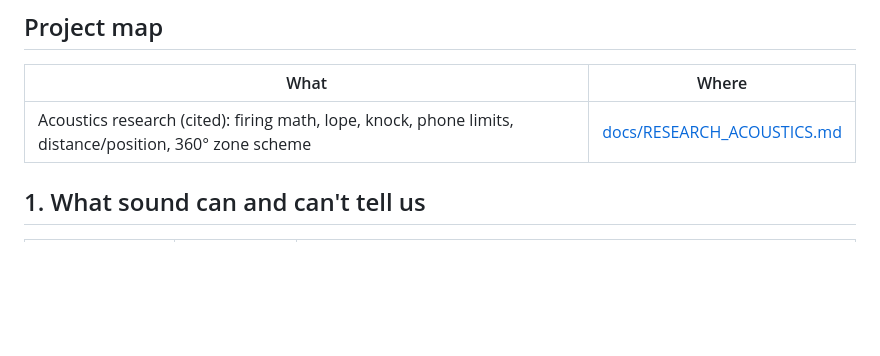
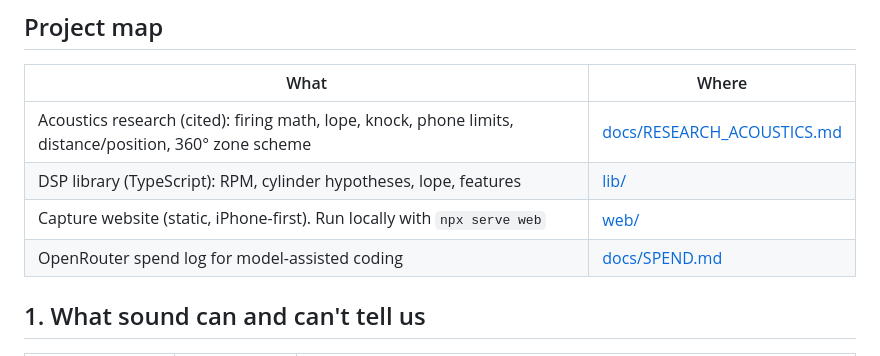
Before and after one commit to ubcool2ic/Cam_I_hear_it, a Markdown page: docs/PLAN.md, the part around the change. Rendered like a GitHub page; blank space fills up the shorter version.

Commit message:
docs: SPEND.md (OpenRouter cost log, $0.148 of $3 cap); PLAN map rows for lib/, web/, SPEND

```diff
--- a/docs/PLAN.md
+++ b/docs/PLAN.md
@@ -5,6 +5,9 @@
 | What | Where |
 |---|---|
 | Acoustics research (cited): firing math, lope, knock, phone limits, distance/position, 360° zone scheme | [docs/RESEARCH_ACOUSTICS.md](RESEARCH_ACOUSTICS.md) |
+| DSP library (TypeScript): RPM, cylinder hypotheses, lope, features | [lib/](../lib/README.md) |
+| Capture website (static, iPhone-first). Run locally with `npx serve web` | [web/](../web/README.md) |
+| OpenRouter spend log for model-assisted coding | [docs/SPEND.md](SPEND.md) |
 
 ## 1. What sound can and can't tell us
 
```
Also changed, not shown: docs/SPEND.md (added, +19 -0 lines).
